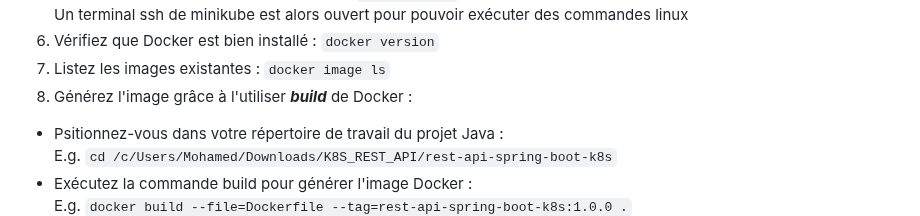
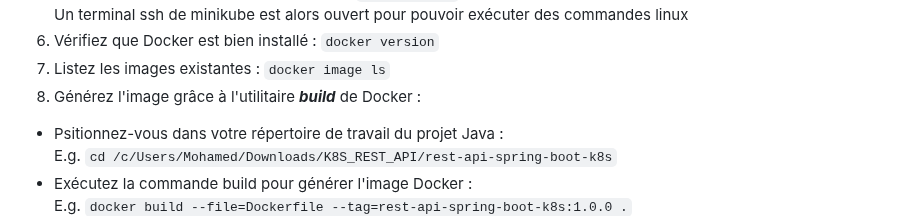
Before and after one commit to Cloud-Tutorials/Docker_Kubernetes, a Markdown page: Ateliers_K8s.md, the part around the change. Drawn GitHub-style.

````diff
--- a/Ateliers_K8s.md
+++ b/Ateliers_K8s.md
@@ -67,7 +67,7 @@ ENTRYPOINT exec java -jar app.jar --debug
 <br/>Un terminal ssh de minikube est alors ouvert pour pouvoir exécuter des commandes linux
 6. Vérifiez que Docker est bien installé : ```docker version```
 7. Listez les images existantes : ```docker image ls```
-8. Générez l'image grâce à l'utiliser <b><i>build</i></b> de Docker :
+8. Générez l'image grâce à l'utilitaire <b><i>build</i></b> de Docker :
   - Psitionnez-vous dans votre répertoire de travail du projet Java : <br/>E.g. ```cd /c/Users/Mohamed/Downloads/K8S_REST_API/rest-api-spring-boot-k8s```
   - Exécutez la commande build pour générer l'image Docker : <br/>E.g. ```docker build --file=Dockerfile --tag=rest-api-spring-boot-k8s:1.0.0 .```
   - Vérifiez l'image : ```docker image ls```
````
